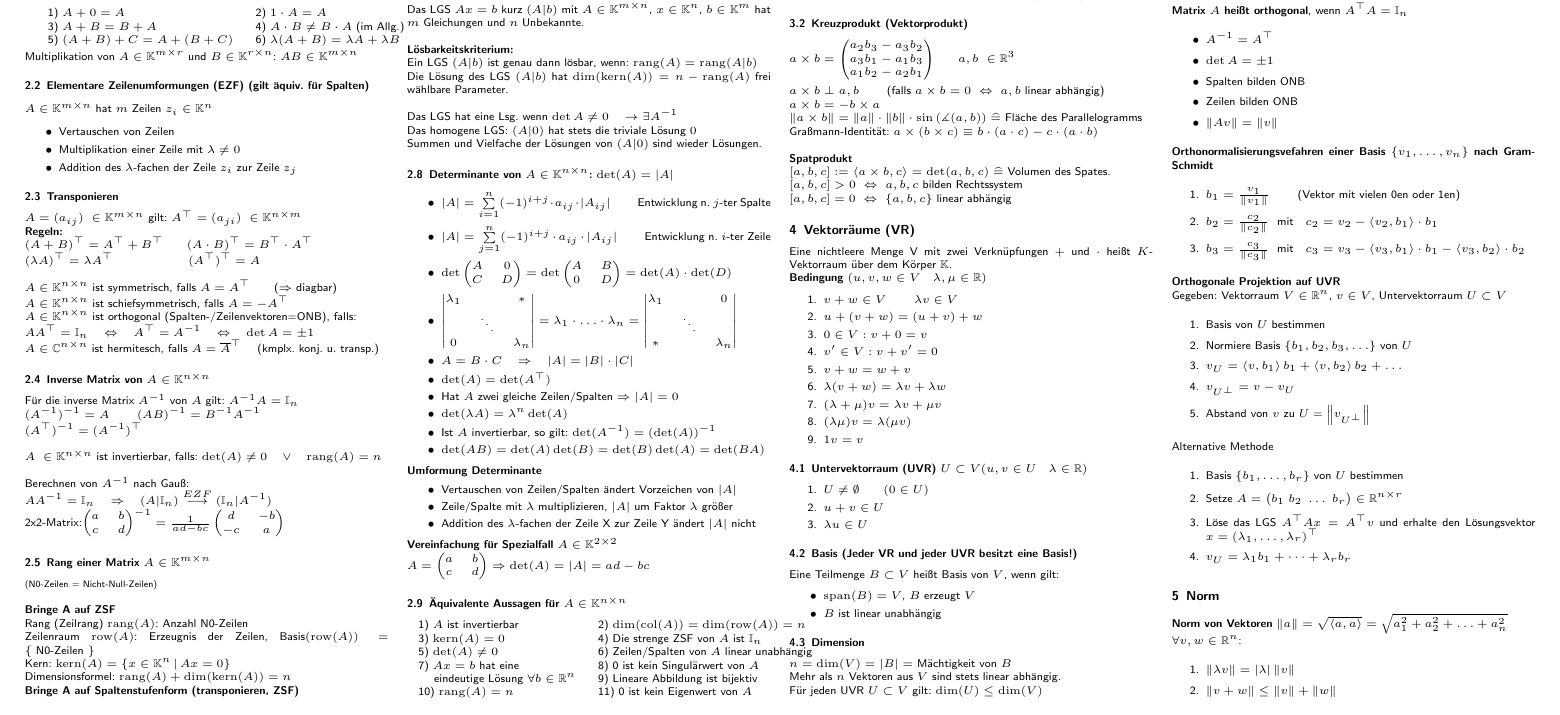
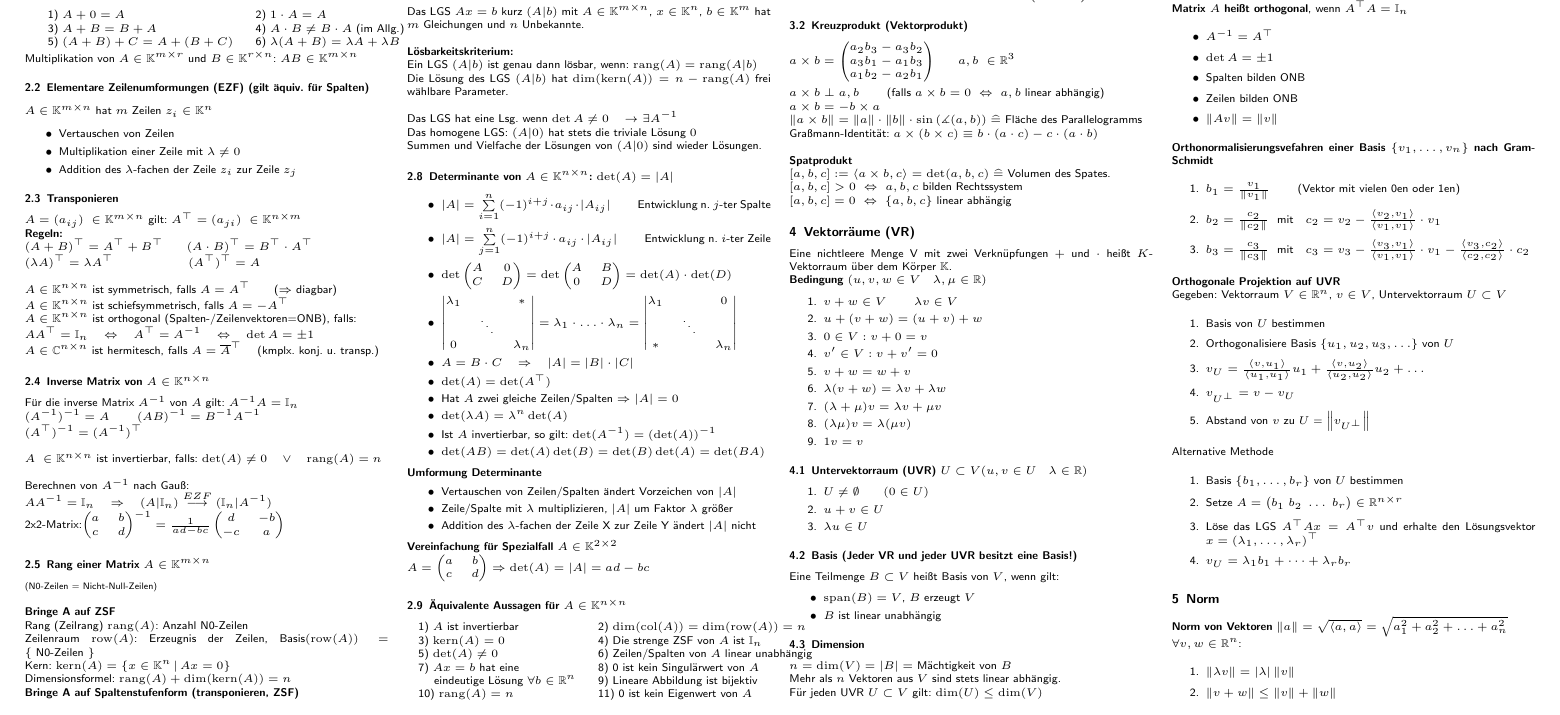
Before and after one commit to latex4ei/Lineare-Algebra, a LaTeX document (Lineare-Algebra.tex): part of page 1 of 2, cut so that both start at the same text. Compiled offline with pdfLaTeX.

Commit message:
feature: improved Gram-Schmidt (#6)

```diff
--- a/Lineare-Algebra.tex
+++ b/Lineare-Algebra.tex
@@ -318,15 +318,15 @@ $B\subset V$ heißt
 \textbf{Orthonormalisierungsvefahren einer Basis $\{v_1,\ldots,v_n\}$ nach Gram-Schmidt}
 \begin{enumerate}\itemsep0pt
 \item $b_1=\frac{v_1}{\|v_1\|}$ \qquad (Vektor mit vielen 0en oder 1en)
-\item $b_{2}= \frac{c_2}{\norm{c_2}}$\ \ mit \ \ $c_2=v_2-\sprod{v_2}{b_1}\cdot b_1$
-\item $b_{3}= \frac{c_3}{\norm{c_3}}$\ \ mit \ \ $c_3=v_3-\sprod{v_3}{b_1}\cdot b_1-\sprod{v_3}{b_2}\cdot b_2$
+\item $b_{2}= \frac{c_2}{\norm{c_2}}$\ \ mit \ \ $c_2=v_2-\frac{\sprod{v_2}{v_1}}{\sprod{v_1}{v_1}}\cdot v_1$
+\item $b_{3}= \frac{c_3}{\norm{c_3}}$\ \ mit \ \ $c_3=v_3-\frac{\sprod{v_3}{v_1}}{\sprod{v_1}{v_1}} \cdot v_1-\frac{\sprod{v_3}{c_2}}{\sprod{c_2}{c_2}}\cdot c_2$
 \end{enumerate}
 \textbf{Orthogonale Projektion auf UVR} \\
 Gegeben: Vektorraum $V \in \mathbb{R}^n$, $v\in V$, Untervektorraum $U\subset V$
 \begin{enumerate}\itemsep0pt
 \item Basis von $U$ bestimmen
-\item Normiere Basis $\{b_1,b_2,b_3,\ldots\}$ von $U$
-\item $v_U = \sprod{v}{b_1}b_1 + \sprod{v}{b_2}b_2 +\dots$
+\item Orthogonalisiere Basis $\{u_1,u_2,u_3,\ldots\}$ von $U$
+\item $v_U = \frac{\sprod{v}{u_1}}{\sprod{u_1}{u_1}}u_1 + \frac{\sprod{v}{u_2}}{\sprod{u_2}{u_2}}u_2 +\dots$
 \item $v_{U^\perp}=v-v_U$
 \item Abstand von $v$ zu $U$ = $\norm{v_{U^\perp}}$
 \end{enumerate}
```
